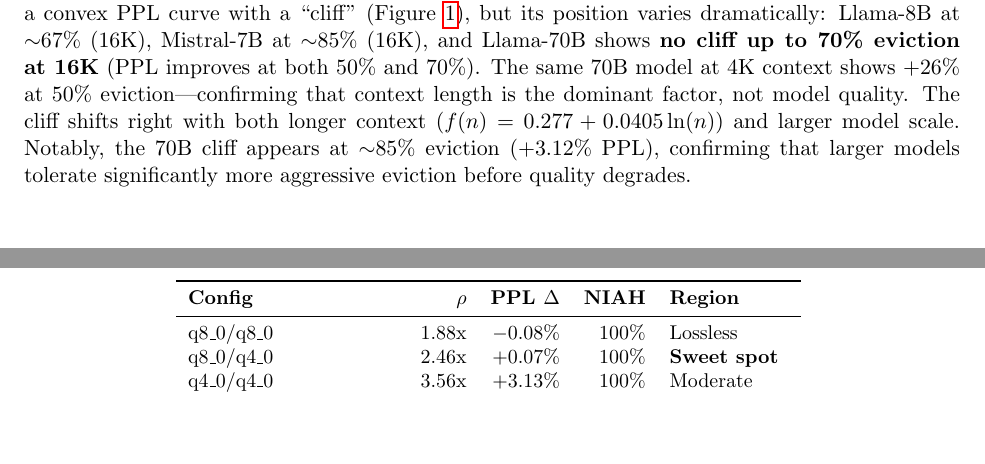
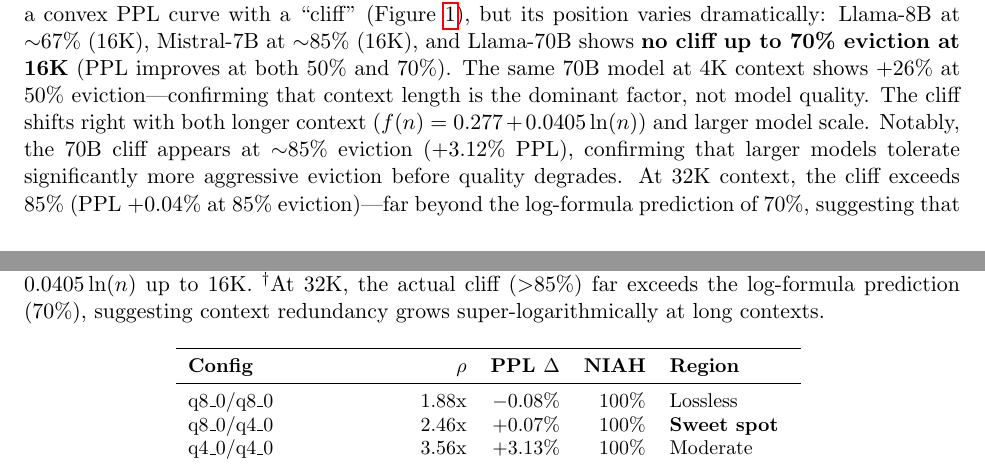
Before and after one commit to sparten0614-cpu/super-kv-compress, a LaTeX paper (paper/main.tex, which reads paper/sections/experiments.tex): two parts of pages 15 and 21 of 24 before the commit and two parts of pages 15 and 20 of 24 after it, joined at a grey line, cut so that both start at the same text, the shorter picture padded with empty space. Compiled offline with pdfLaTeX.

Commit message:
Fill 32K 85% eviction: PPL +0.04%, cliff >85%
32K 85% eviction = +0.04% PPL — cliff far exceeds log-formula
prediction of 70%. Context redundancy grows super-logarithmically.
Table: >85% cliff, >13x safe compression.
Finding 3: add super-logarithmic scaling observation.

Co-Authored-By: Claude Opus 4.6 (1M context) <noreply@anthropic.com>

```diff
--- a/paper/sections/experiments.tex
+++ b/paper/sections/experiments.tex
@@ -169,7 +169,7 @@
 \end{figure}
 
 \paragraph{Key Finding 3: Eviction cliff scales with model size and context.}
-All models exhibit a convex PPL curve with a ``cliff'' (Figure~\ref{fig:eviction-gradient}), but its position varies dramatically: Llama-8B at $\sim$67\% (16K), Mistral-7B at $\sim$85\% (16K), and Llama-70B shows \textbf{no cliff up to 70\% eviction at 16K} (PPL improves at both 50\% and 70\%). The same 70B model at 4K context shows +26\% at 50\% eviction---confirming that context length is the dominant factor, not model quality. The cliff shifts right with both longer context ($f(n) = 0.277 + 0.0405 \ln(n)$) and larger model scale. Notably, the 70B cliff appears at $\sim$85\% eviction (+3.12\% PPL), confirming that larger models tolerate significantly more aggressive eviction before quality degrades.
+All models exhibit a convex PPL curve with a ``cliff'' (Figure~\ref{fig:eviction-gradient}), but its position varies dramatically: Llama-8B at $\sim$67\% (16K), Mistral-7B at $\sim$85\% (16K), and Llama-70B shows \textbf{no cliff up to 70\% eviction at 16K} (PPL improves at both 50\% and 70\%). The same 70B model at 4K context shows +26\% at 50\% eviction---confirming that context length is the dominant factor, not model quality. The cliff shifts right with both longer context ($f(n) = 0.277 + 0.0405 \ln(n)$) and larger model scale. Notably, the 70B cliff appears at $\sim$85\% eviction (+3.12\% PPL), confirming that larger models tolerate significantly more aggressive eviction before quality degrades. At 32K context, the cliff exceeds 85\% (PPL +0.04\% at 85\% eviction)---far beyond the log-formula prediction of 70\%, suggesting that context redundancy grows super-logarithmically and the scaling formula underestimates eviction tolerance at long contexts.
 
 \paragraph{Key Finding 4: PPL can \emph{improve} under moderate eviction.}
 At 30--70\% eviction on 16K context, both Llama-8B and Llama-70B show PPL \emph{improvement} (up to $-$0.32\% for 70B at 50\%). This counterintuitive result suggests that evicted tokens add noise to the attention distribution; removing them is beneficial for average prediction quality. This is precisely why PPL is misleading for eviction---it rewards compression that harms retrieval (\S\ref{sec:exp-metric-gap}).
@@ -309,2 +309,3 @@
 \bottomrule
 \end{tabular}
+\caption{Context length scaling for Llama StreamingLLM. The 1\% PPL cliff follows $f(n) = 0.277 + 0.0405 \ln(n)$ up to 16K. $^\dagger$At 32K, the actual cliff ($>$85\%) far exceeds the log-formula prediction (70\%), suggesting context redundancy grows super-logarithmically at long contexts.}
```
Also changed, not shown: paper/sections/experiments.tex (3 more changed lines).
